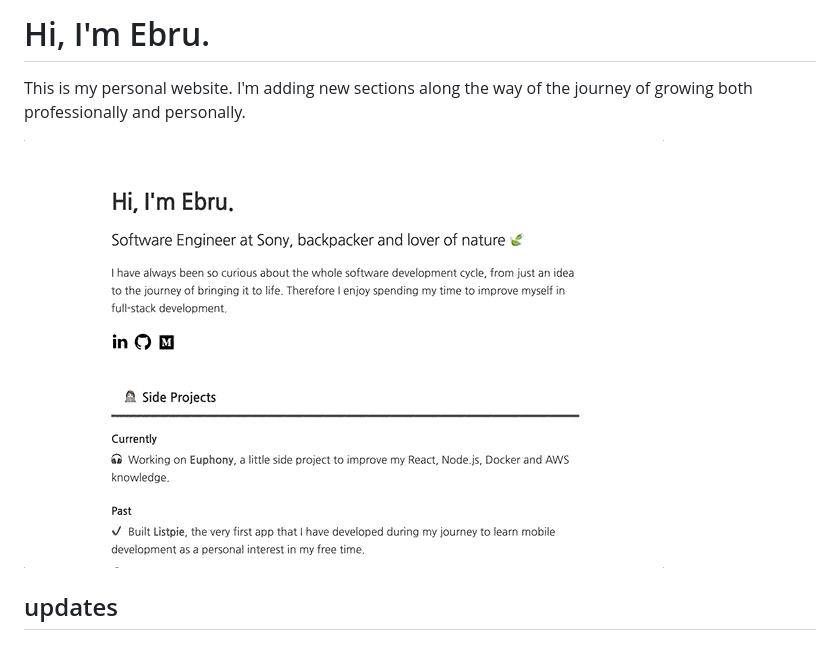
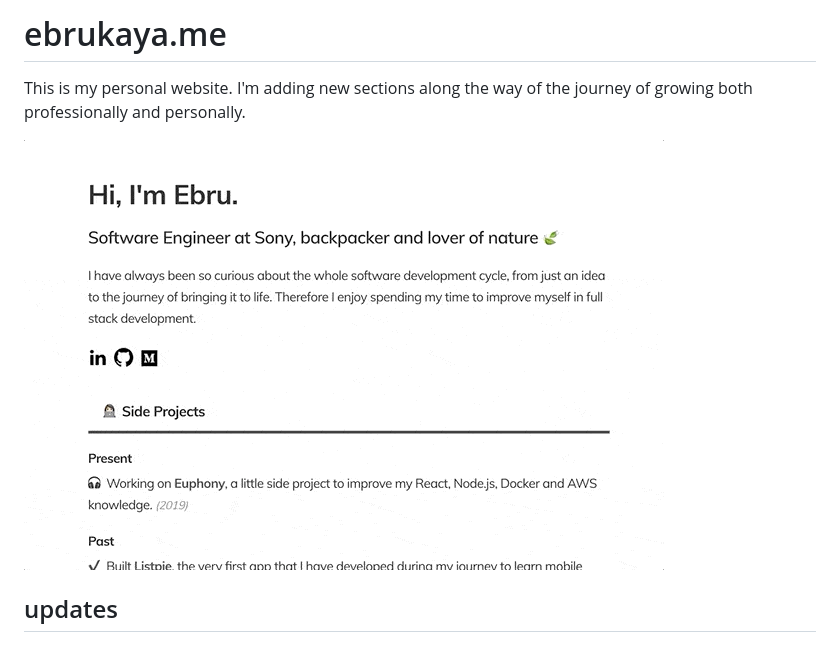
Before and after one commit to ebru/ebrukaya.me, a Markdown page: README.md, the part around the change. GitHub-like rendering; pictures changed too: src/images/ebrukayame-v2.gif (deleted), src/images/v2.gif (added).

Commit message:
readme is updated

```diff
--- a/README.md
+++ b/README.md
@@ -1,8 +1,8 @@
-# Hi, I'm Ebru.
+# ebrukaya.me
 
 This is my personal website. I'm adding new sections along the way of the journey of growing both professionally and personally.
 
-![Scheme](src/images/ebrukayame-v2.gif)
+![Scheme](src/images/v2.gif)
 
 ## updates
 #### Nov '19
```
